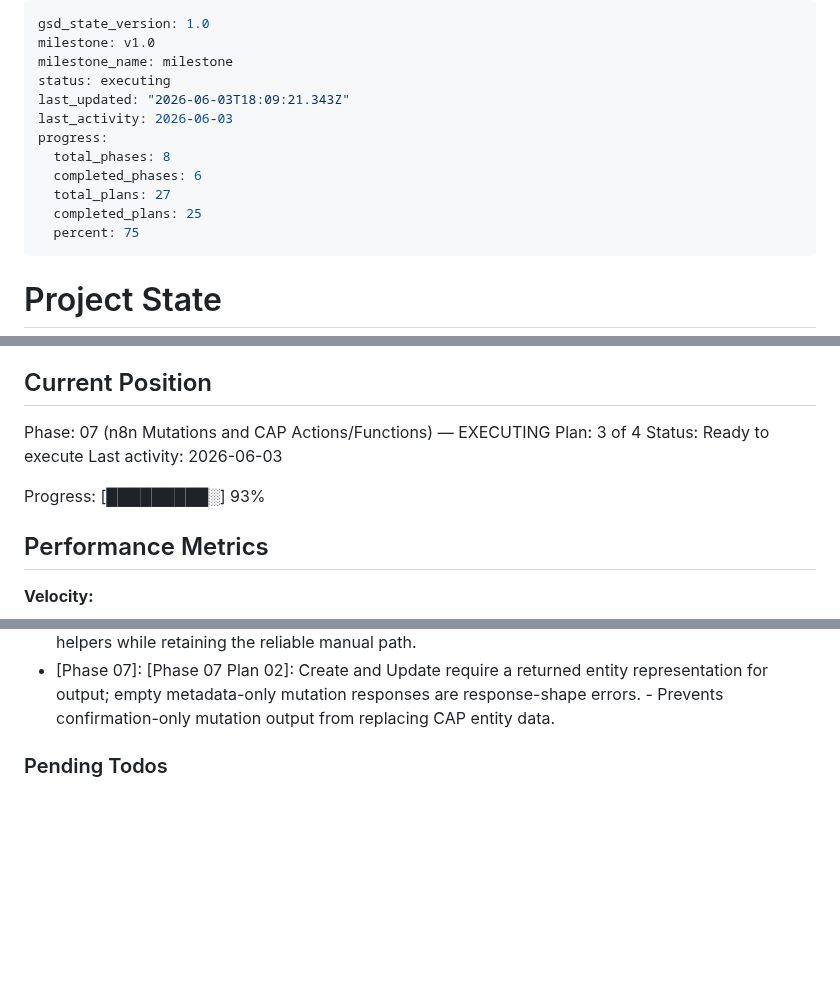
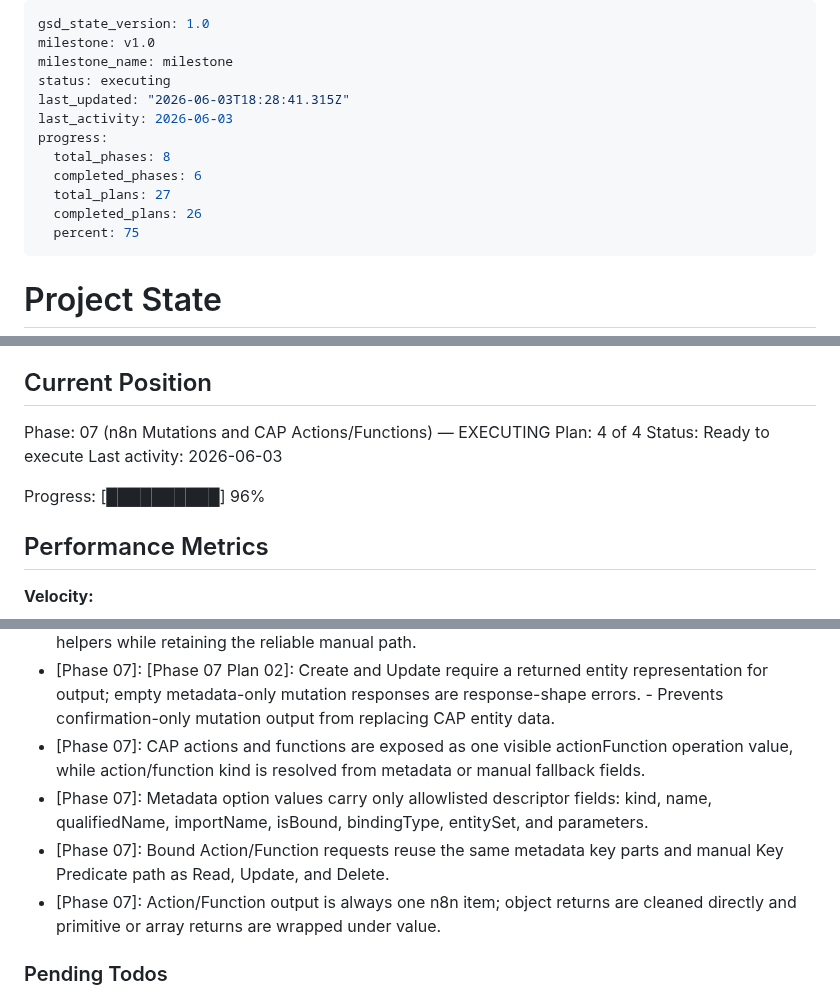
Before and after one commit to Ahmed03-ai/cap-n8n-plugin, a Markdown page: .planning/STATE.md, 3 parts joined by grey strips. GitHub-like rendering; blank space fills up the shorter version.

Commit message:
docs(07-03): update action function tracking

```diff
--- a/.planning/STATE.md
+++ b/.planning/STATE.md
@@ -3,13 +3,13 @@ gsd_state_version: 1.0
 milestone: v1.0
 milestone_name: milestone
 status: executing
-last_updated: "2026-06-03T18:09:21.343Z"
+last_updated: "2026-06-03T18:28:41.315Z"
 last_activity: 2026-06-03
 progress:
   total_phases: 8
   completed_phases: 6
   total_plans: 27
-  completed_plans: 25
+  completed_plans: 26
   percent: 75
 ---
 
@@ -25,11 +25,11 @@ See: .planning/PROJECT.md (updated 2026-05-31)
 ## Current Position
 
 Phase: 07 (n8n Mutations and CAP Actions/Functions) — EXECUTING
-Plan: 3 of 4
+Plan: 4 of 4
 Status: Ready to execute
 Last activity: 2026-06-03
 
-Progress: [█████████░] 93%
+Progress: [██████████] 96%
 
 ## Performance Metrics
 
@@ -149,6 +150,10 @@ Recent decisions affecting current work:
 - [Phase 07]: [Phase 07 Plan 02]: Delete requests use the keyed entity URL with no request body and return a local confirmation item after CAP accepts the DELETE. - Matches OData DELETE behavior while giving n8n workflows deterministic output.
 - [Phase 07]: [Phase 07 Plan 02]: Keyed CRUD operations expose a Key Input selector with metadata-derived Key Parts JSON and Manual Key Predicate fallback. - Preserves Plan 07-01 composite-key helpers while retaining the reliable manual path.
 - [Phase 07]: [Phase 07 Plan 02]: Create and Update require a returned entity representation for output; empty metadata-only mutation responses are response-shape errors. - Prevents confirmation-only mutation output from replacing CAP entity data.
+- [Phase 07]: CAP actions and functions are exposed as one visible actionFunction operation value, while action/function kind is resolved from metadata or manual fallback fields.
+- [Phase 07]: Metadata option values carry only allowlisted descriptor fields: kind, name, qualifiedName, importName, isBound, bindingType, entitySet, and parameters.
+- [Phase 07]: Bound Action/Function requests reuse the same metadata key parts and manual Key Predicate path as Read, Update, and Delete.
+- [Phase 07]: Action/Function output is always one n8n item; object returns are cleaned directly and primitive or array returns are wrapped under value.
 
 ### Pending Todos
 
```
Also changed, not shown: other parts of .planning/STATE.md (+3 -2 lines), .planning/REQUIREMENTS.md (+2 -2 lines), .planning/ROADMAP.md (+2 -2 lines).
